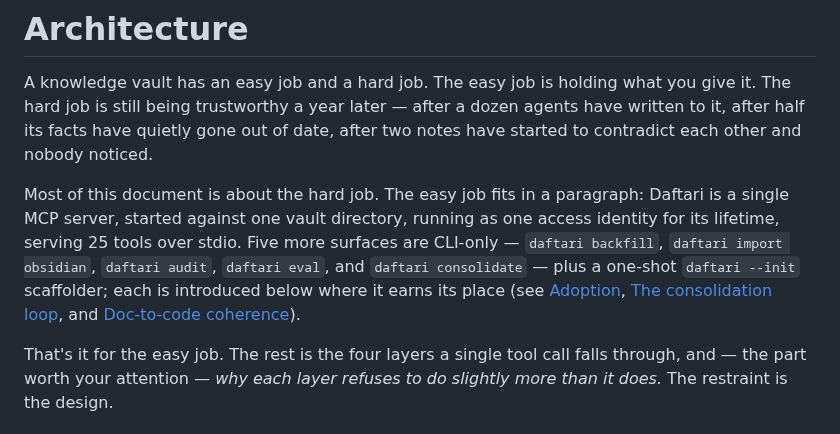
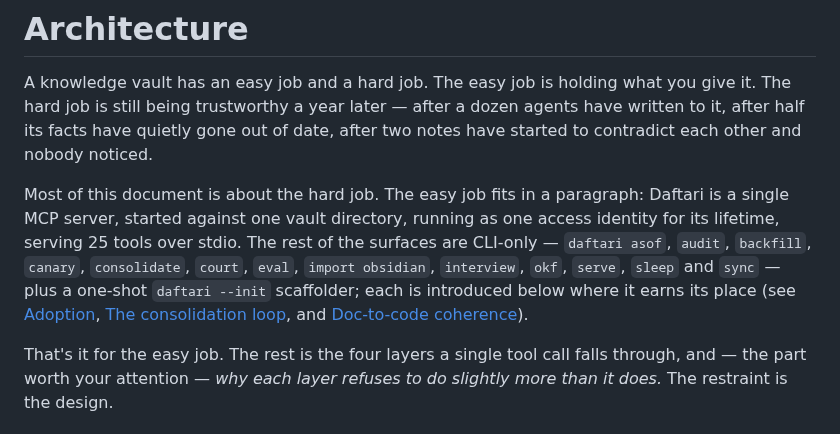
Before and after one commit to mavaali/daftari, a Markdown page: docs/architecture.md, the part around the change. GitHub-like rendering.

Commit message:
docs: correct the CLI-surface list in architecture.md
It claimed five CLI-only surfaces and named five. There are thirteen —
asof, audit, backfill, canary, consolidate, court, eval, import obsidian,
interview, okf, serve, sleep and sync — so the count was stale well
before canary arrived. Enumerates them rather than adding one to a
number that was already wrong.

Co-Authored-By: Claude Opus 5 <noreply@anthropic.com>
Claude-Session: https://claude.ai/code/session_01GFCxbrpCHmV1uEeCXNwsiY

```diff
--- a/docs/architecture.md
+++ b/docs/architecture.md
@@ -7,12 +7,13 @@ date, after two notes have started to contradict each other and nobody noticed.
 
 Most of this document is about the hard job. The easy job fits in a paragraph:
 Daftari is a single MCP server, started against one vault directory, running as
-one access identity for its lifetime, serving 25 tools over stdio. Five more
-surfaces are CLI-only — `daftari backfill`, `daftari import obsidian`,
-`daftari audit`, `daftari eval`, and `daftari consolidate` — plus a one-shot
-`daftari --init` scaffolder; each is introduced below where it earns its place
-(see [Adoption](#adoption), [The consolidation loop](#the-consolidation-loop),
-and [Doc-to-code coherence](#doc-to-code-coherence)).
+one access identity for its lifetime, serving 25 tools over stdio. The rest of
+the surfaces are CLI-only — `daftari asof`, `audit`, `backfill`, `canary`,
+`consolidate`, `court`, `eval`, `import obsidian`, `interview`, `okf`, `serve`,
+`sleep` and `sync` — plus a one-shot `daftari --init` scaffolder; each is
+introduced below where it earns its place (see [Adoption](#adoption),
+[The consolidation loop](#the-consolidation-loop), and
+[Doc-to-code coherence](#doc-to-code-coherence)).
 
 That's it for the easy job. The rest is the four layers a single tool call falls
 through, and — the part worth your attention — *why each layer refuses to do
```
